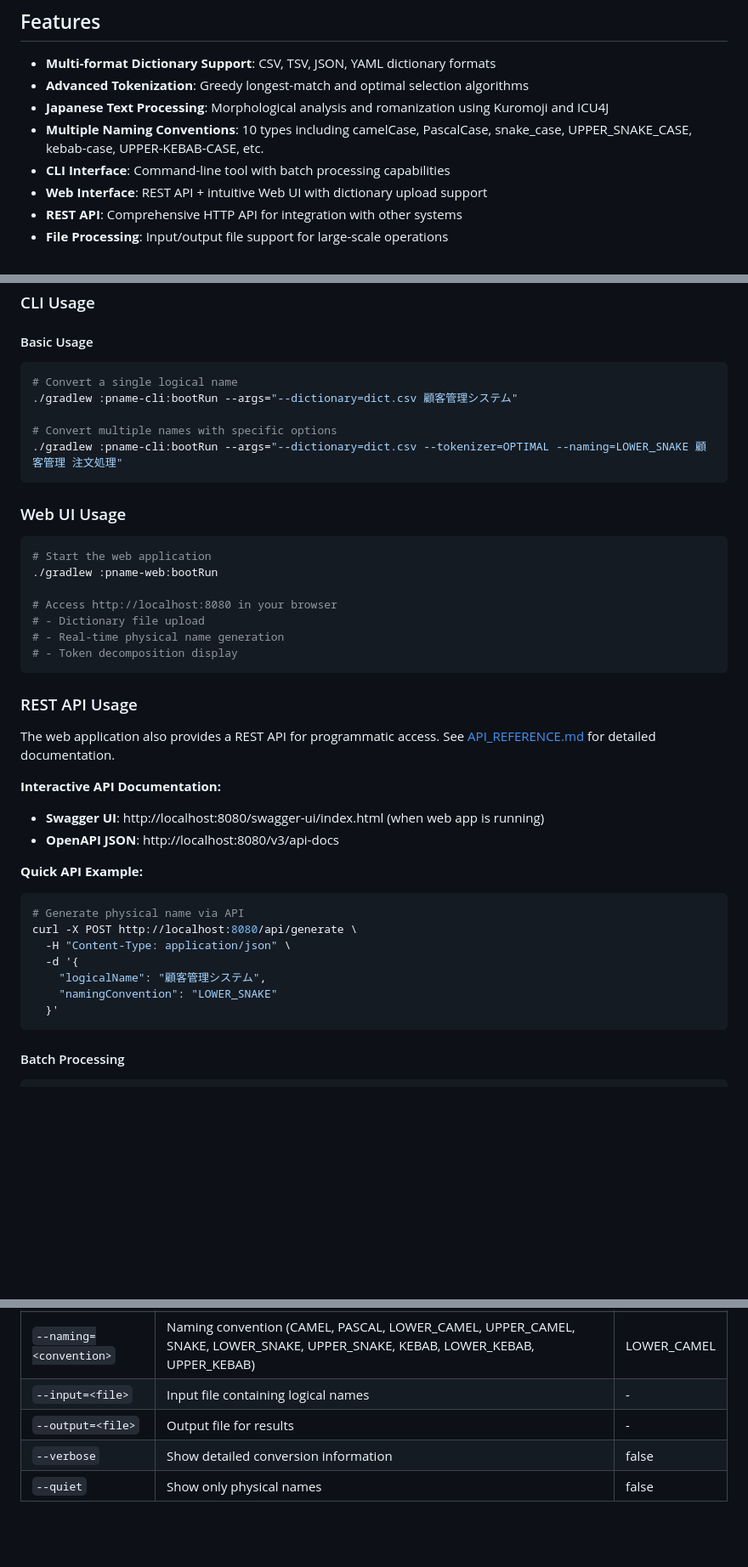
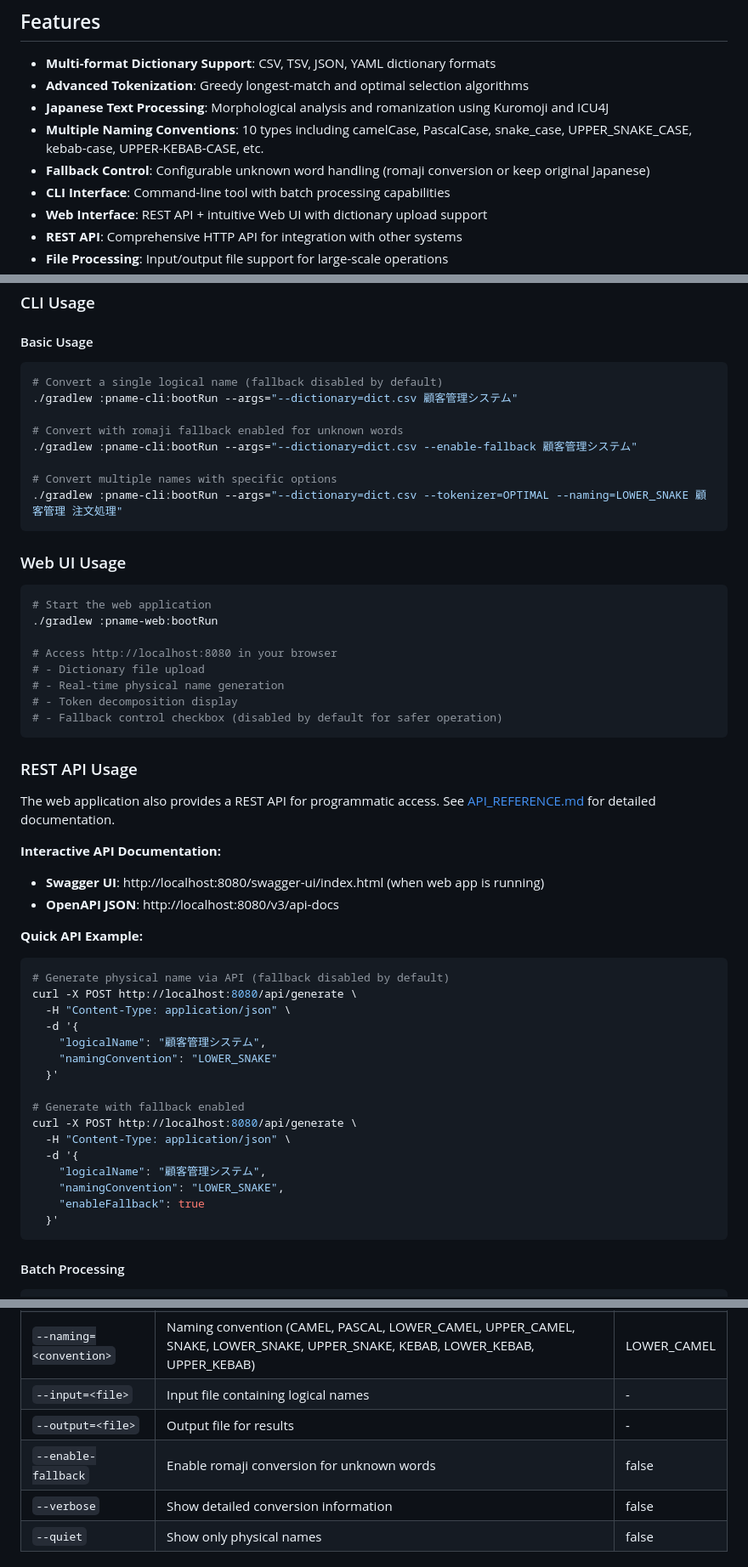
Before and after one commit to agwlvssainokuni/java-pname, a Markdown page: README.md, 3 parts joined by grey strips. Shown at 85% size. GitHub-like rendering; blank space fills up the shorter version.

````diff
--- a/README.md
+++ b/README.md
@@ -12,6 +12,7 @@ This project generates alphanumeric identifiers from Japanese business terms usi
 - **Advanced Tokenization**: Greedy longest-match and optimal selection algorithms
 - **Japanese Text Processing**: Morphological analysis and romanization using Kuromoji and ICU4J
 - **Multiple Naming Conventions**: 10 types including camelCase, PascalCase, snake_case, UPPER_SNAKE_CASE, kebab-case, UPPER-KEBAB-CASE, etc.
+- **Fallback Control**: Configurable unknown word handling (romaji conversion or keep original Japanese)
 - **CLI Interface**: Command-line tool with batch processing capabilities
 - **Web Interface**: REST API + intuitive Web UI with dictionary upload support
 - **REST API**: Comprehensive HTTP API for integration with other systems
@@ -43,8 +44,11 @@ cd java-pname
 #### Basic Usage
 
 ```bash
-# Convert a single logical name
+# Convert a single logical name (fallback disabled by default)
 ./gradlew :pname-cli:bootRun --args="--dictionary=dict.csv 顧客管理システム"
+
+# Convert with romaji fallback enabled for unknown words
+./gradlew :pname-cli:bootRun --args="--dictionary=dict.csv --enable-fallback 顧客管理システム"
 
 # Convert multiple names with specific options
 ./gradlew :pname-cli:bootRun --args="--dictionary=dict.csv --tokenizer=OPTIMAL --naming=LOWER_SNAKE 顧客管理 注文処理"
@@ -60,6 +64,7 @@ cd java-pname
 # - Dictionary file upload
 # - Real-time physical name generation
 # - Token decomposition display
+# - Fallback control checkbox (disabled by default for safer operation)
 ```
 
 ### REST API Usage
@@ -72,12 +77,21 @@ The web application also provides a REST API for programmatic access. See [API_R
 
 **Quick API Example:**
 ```bash
-# Generate physical name via API
+# Generate physical name via API (fallback disabled by default)
 curl -X POST http://localhost:8080/api/generate \
   -H "Content-Type: application/json" \
   -d '{
     "logicalName": "顧客管理システム",
     "namingConvention": "LOWER_SNAKE"
+  }'
+
+# Generate with fallback enabled
+curl -X POST http://localhost:8080/api/generate \
+  -H "Content-Type: application/json" \
+  -d '{
+    "logicalName": "顧客管理システム",
+    "namingConvention": "LOWER_SNAKE",
+    "enableFallback": true
   }'
 ```
 
@@ -102,6 +116,7 @@ curl -X POST http://localhost:8080/api/generate \
 | `--naming=<convention>` | Naming convention (CAMEL, PASCAL, LOWER_CAMEL, UPPER_CAMEL, SNAKE, LOWER_SNAKE, UPPER_SNAKE, KEBAB, LOWER_KEBAB, UPPER_KEBAB) | LOWER_CAMEL |
 | `--input=<file>` | Input file containing logical names | - |
 | `--output=<file>` | Output file for results | - |
+| `--enable-fallback` | Enable romaji conversion for unknown words | false |
 | `--verbose` | Show detailed conversion information | false |
 | `--quiet` | Show only physical names | false |
 
````
Also changed, not shown: CLAUDE.md (+4 -1 lines), README_ja.md (+17 -2 lines).
